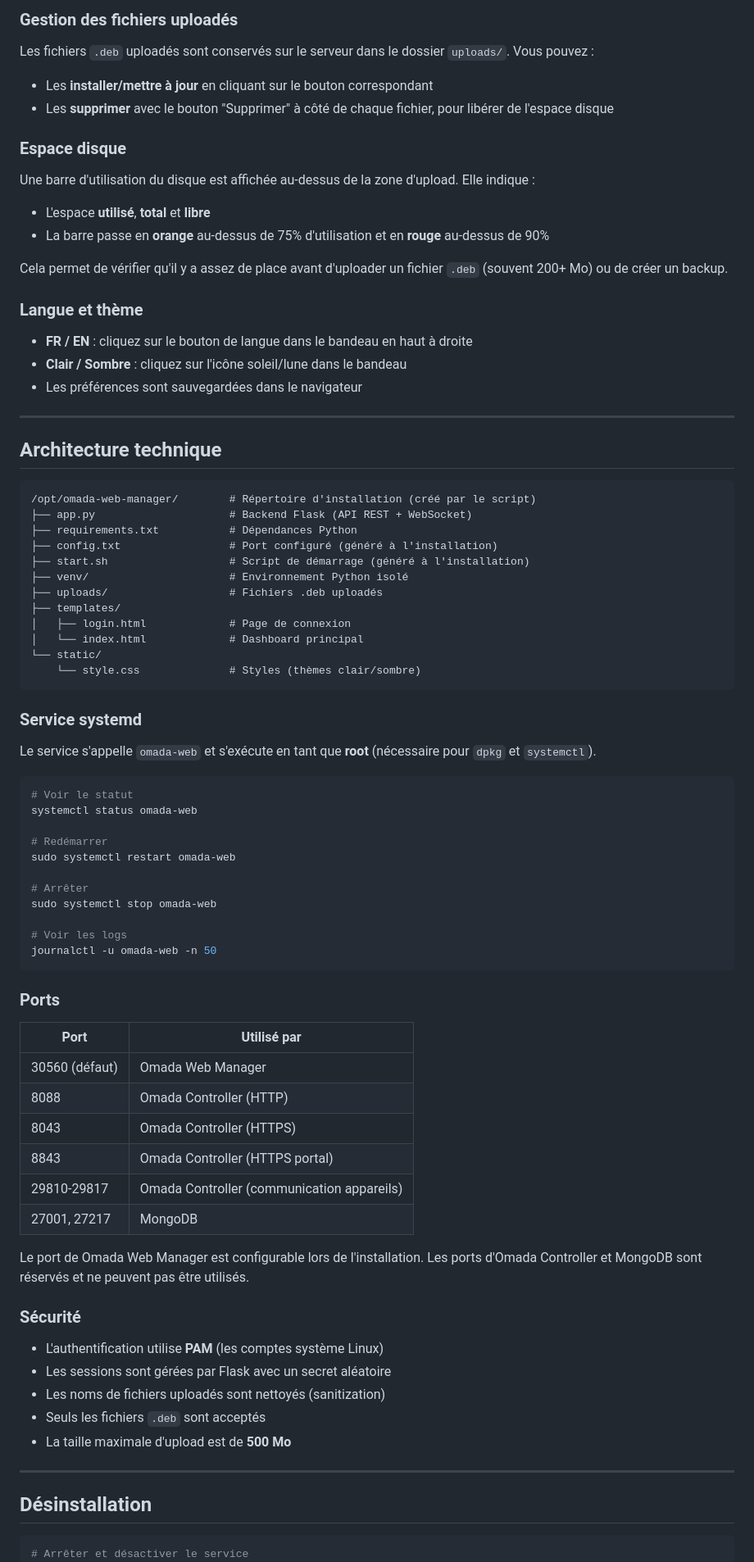
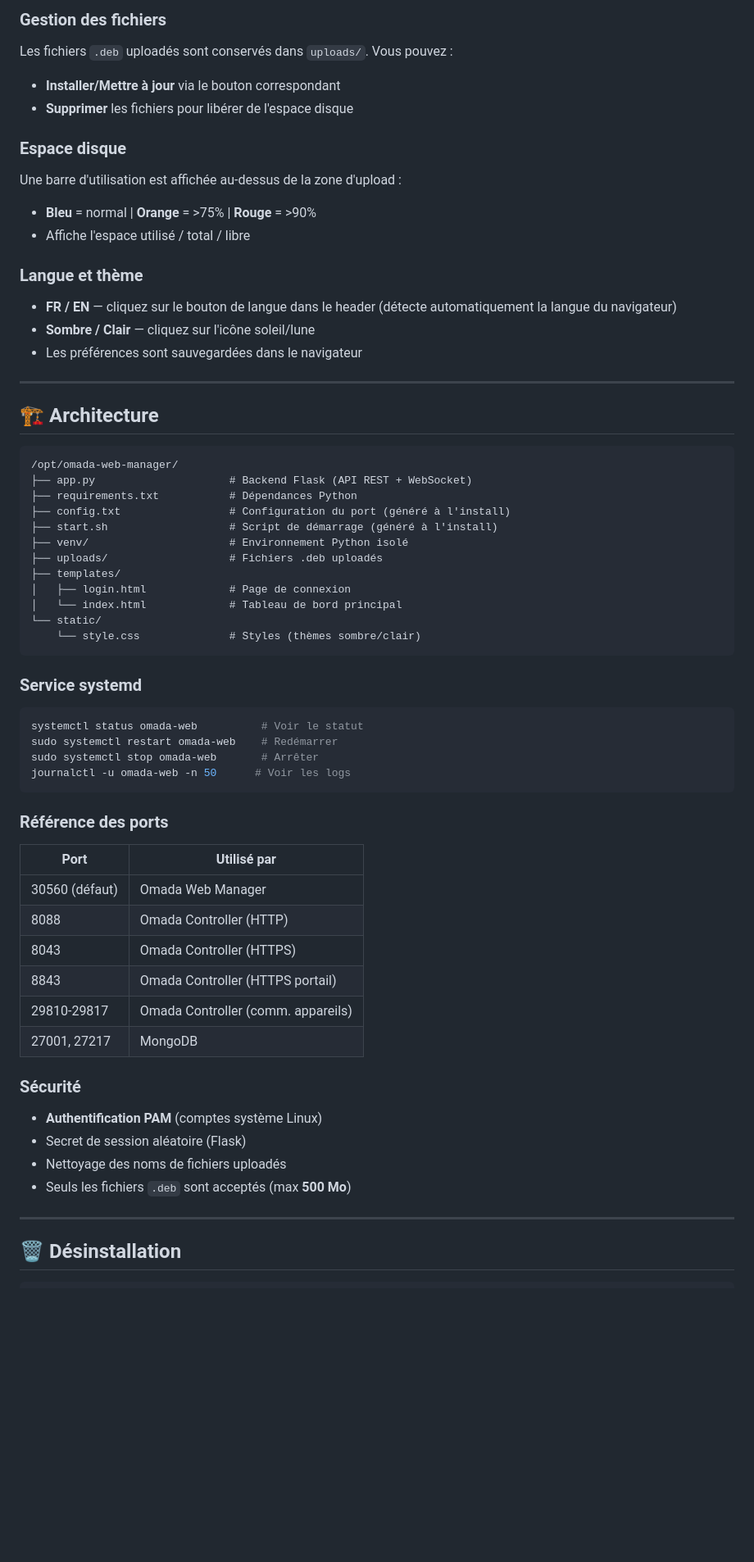
Before and after one commit to Vayaris/Omada-Manager, a Markdown page: README.md, the part around one of its changes. Shown at 82% size. GitHub-like rendering; blank space fills up the shorter version.

````diff
--- a/README.md
+++ b/README.md
@@ -126,87 +318,72 @@ Les sauvegardes utilisent le **mécanisme natif d'Omada** (le même que celui ut
 
-### Gestion des fichiers uploadés
+### Gestion des fichiers
 
-Les fichiers `.deb` uploadés sont conservés sur le serveur dans le dossier `uploads/`. Vous pouvez :
-- Les **installer/mettre à jour** en cliquant sur le bouton correspondant
-- Les **supprimer** avec le bouton "Supprimer" à côté de chaque fichier, pour libérer de l'espace disque
+Les fichiers `.deb` uploadés sont conservés dans `uploads/`. Vous pouvez :
+- **Installer/Mettre à jour** via le bouton correspondant
+- **Supprimer** les fichiers pour libérer de l'espace disque
 
 ### Espace disque
 
-Une barre d'utilisation du disque est affichée au-dessus de la zone d'upload. Elle indique :
-- L'espace **utilisé**, **total** et **libre**
-- La barre passe en **orange** au-dessus de 75% d'utilisation et en **rouge** au-dessus de 90%
-
-Cela permet de vérifier qu'il y a assez de place avant d'uploader un fichier `.deb` (souvent 200+ Mo) ou de créer un backup.
+Une barre d'utilisation est affichée au-dessus de la zone d'upload :
+- **Bleu** = normal | **Orange** = >75% | **Rouge** = >90%
+- Affiche l'espace utilisé / total / libre
 
 ### Langue et thème
 
-- **FR / EN** : cliquez sur le bouton de langue dans le bandeau en haut à droite
-- **Clair / Sombre** : cliquez sur l'icône soleil/lune dans le bandeau
+- **FR / EN** — cliquez sur le bouton de langue dans le header (détecte automatiquement la langue du navigateur)
+- **Sombre / Clair** — cliquez sur l'icône soleil/lune
 - Les préférences sont sauvegardées dans le navigateur
 
 ---
 
-## Architecture technique
+## 🏗️ Architecture
 
 ```
-/opt/omada-web-manager/        # Répertoire d'installation (créé par le script)
+/opt/omada-web-manager/
 ├── app.py                     # Backend Flask (API REST + WebSocket)
 ├── requirements.txt           # Dépendances Python
-├── config.txt                 # Port configuré (généré à l'installation)
-├── start.sh                   # Script de démarrage (généré à l'installation)
+├── config.txt                 # Configuration du port (généré à l'install)
+├── start.sh                   # Script de démarrage (généré à l'install)
 ├── venv/                      # Environnement Python isolé
 ├── uploads/                   # Fichiers .deb uploadés
 ├── templates/
 │   ├── login.html             # Page de connexion
-│   └── index.html             # Dashboard principal
+│   └── index.html             # Tableau de bord principal
 └── static/
-    └── style.css              # Styles (thèmes clair/sombre)
+    └── style.css              # Styles (thèmes sombre/clair)
 ```
 
 ### Service systemd
 
-Le service s'appelle `omada-web` et s'exécute en tant que **root** (nécessaire pour `dpkg` et `systemctl`).
-
 ```bash
-# Voir le statut
-systemctl status omada-web
-
-# Redémarrer
-sudo systemctl restart omada-web
-
-# Arrêter
-sudo systemctl stop omada-web
-
-# Voir les logs
-journalctl -u omada-web -n 50
+systemctl status omada-web          # Voir le statut
+sudo systemctl restart omada-web    # Redémarrer
+sudo systemctl stop omada-web       # Arrêter
+journalctl -u omada-web -n 50      # Voir les logs
 ```
 
-### Ports
+### Référence des ports
 
 | Port | Utilisé par |
 |------|-------------|
 | 30560 (défaut) | Omada Web Manager |
 | 8088 | Omada Controller (HTTP) |
 | 8043 | Omada Controller (HTTPS) |
-| 8843 | Omada Controller (HTTPS portal) |
-| 29810-29817 | Omada Controller (communication appareils) |
+| 8843 | Omada Controller (HTTPS portail) |
+| 29810-29817 | Omada Controller (comm. appareils) |
 | 27001, 27217 | MongoDB |
-
-Le port de Omada Web Manager est configurable lors de l'installation. Les ports d'Omada Controller et MongoDB sont réservés et ne peuvent pas être utilisés.
 
 ### Sécurité
 
-- L'authentification utilise **PAM** (les comptes système Linux)
-- Les sessions sont gérées par Flask avec un secret aléatoire
-- Les noms de fichiers uploadés sont nettoyés (sanitization)
-- Seuls les fichiers `.deb` sont acceptés
-- La taille maximale d'upload est de **500 Mo**
+- **Authentification PAM** (comptes système Linux)
+- Secret de session aléatoire (Flask)
+- Nettoyage des noms de fichiers uploadés
+- Seuls les fichiers `.deb` sont acceptés (max **500 Mo**)
 
 ---
 
-## Désinstallation
+## 🗑️ Désinstallation
 
 ```bash
-# Arrêter et désactiver le service
 sudo systemctl stop omada-web
 sudo systemctl disable omada-web
````
Also changed, not shown: other parts of README.md (+278 -112 lines).
